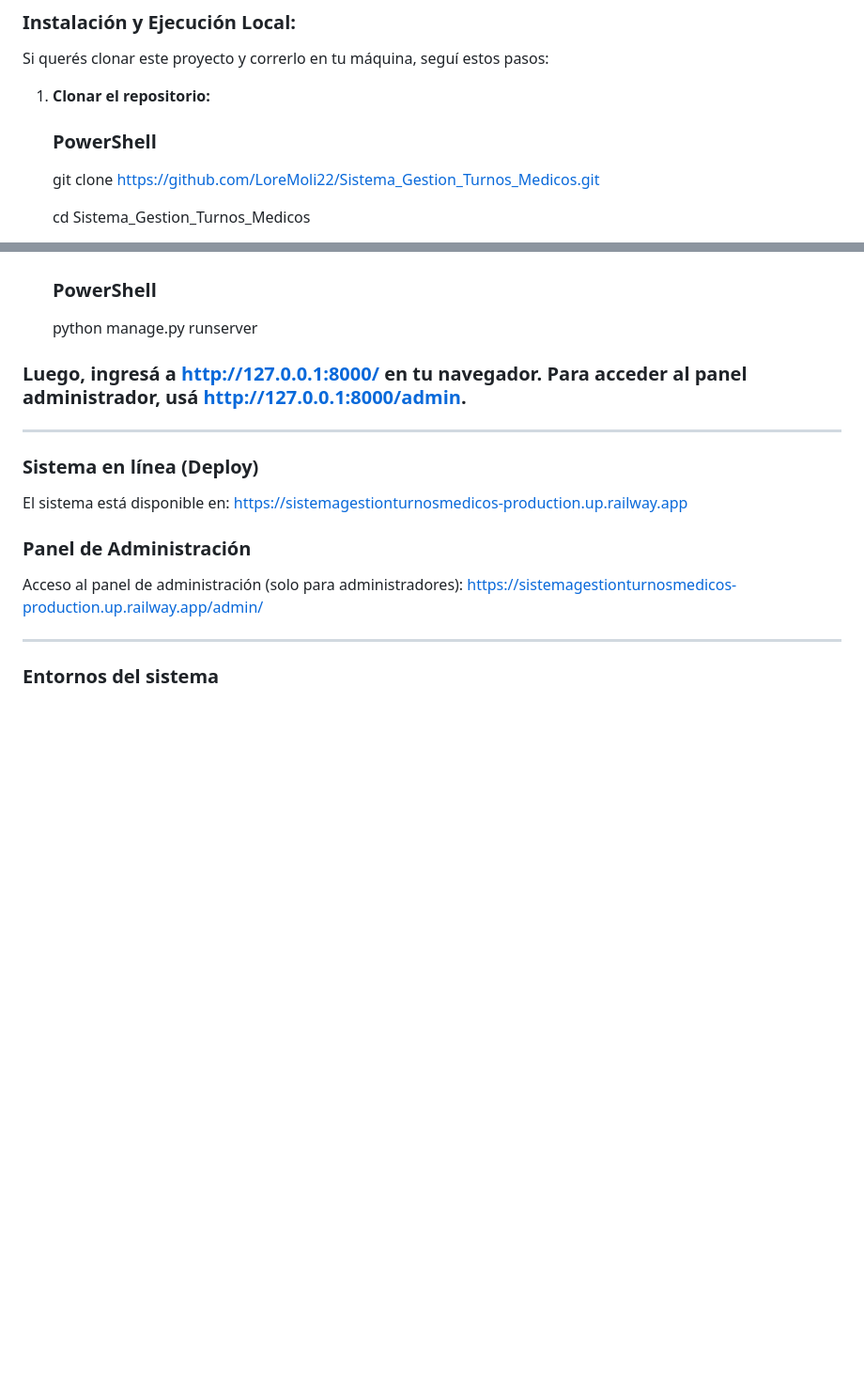
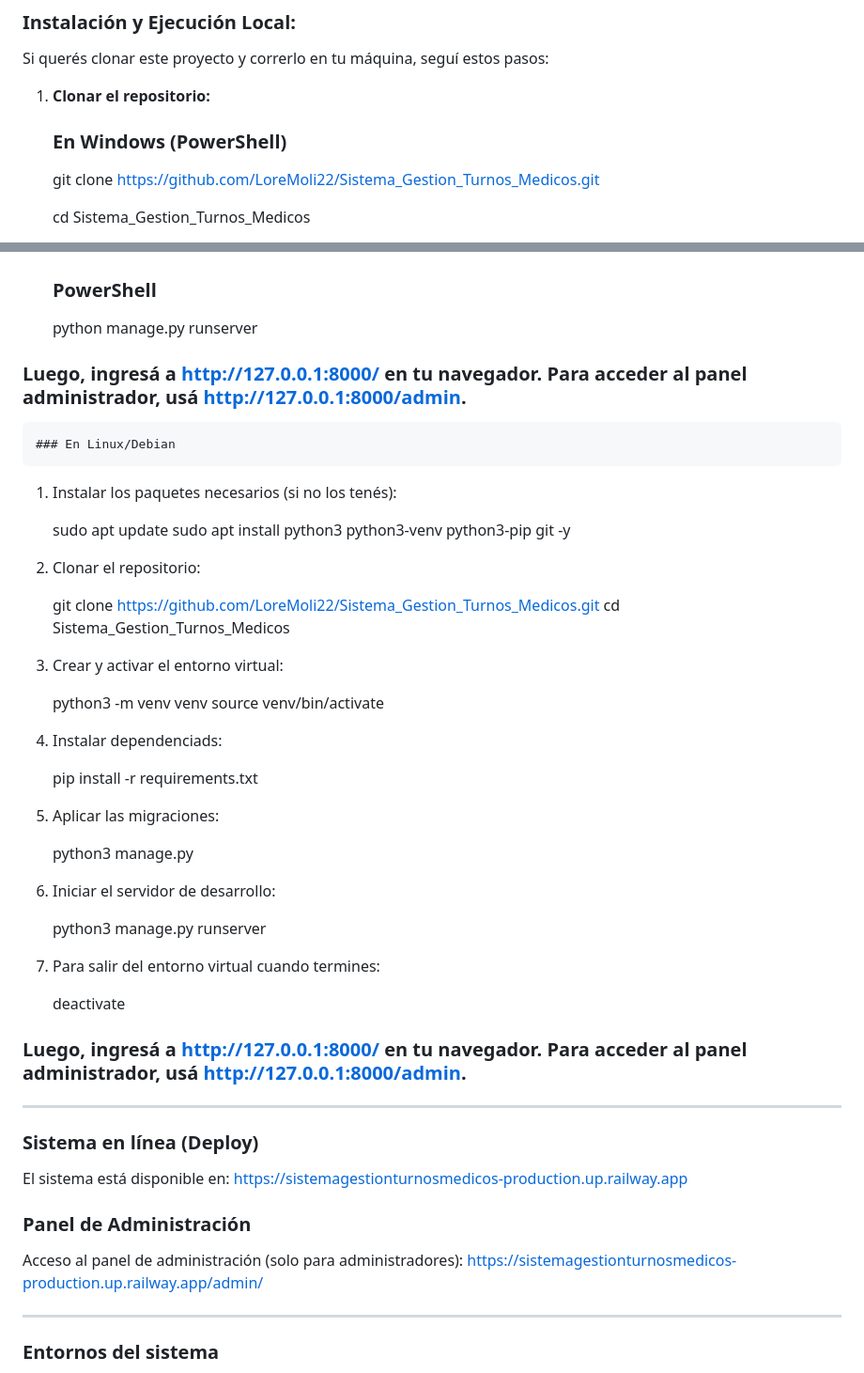
Before and after one commit to LoreMoli22/Sistema_Gestion_Turnos_Medicos, a Markdown page: README.md, 2 parts joined by grey strips. Shown at 94% size. Rendered like a GitHub page; blank space fills up the shorter version.

Commit message:
Actualización del README.md Linux/Debian

```diff
--- a/README.md
+++ b/README.md
@@ -44,7 +44,7 @@ Si querés clonar este proyecto y correrlo en tu máquina, seguí estos pasos:
 
 1. **Clonar el repositorio:**
 
-   ### PowerShell
+   ### En Windows (PowerShell)
 
     git clone https://github.com/LoreMoli22/Sistema_Gestion_Turnos_Medicos.git
 
@@ -72,6 +72,41 @@ Si querés clonar este proyecto y correrlo en tu máquina, seguí estos pasos:
 
     ### PowerShell
     python manage.py runserver
+
+### Luego, ingresá a http://127.0.0.1:8000/ en tu navegador. Para acceder al panel administrador, usá http://127.0.0.1:8000/admin.
+
+    ### En Linux/Debian
+
+1. Instalar los paquetes necesarios (si no los tenés):
+
+    sudo apt update
+    sudo apt install python3 python3-venv python3-pip git -y
+
+2. Clonar el repositorio:
+
+    git clone https://github.com/LoreMoli22/Sistema_Gestion_Turnos_Medicos.git
+    cd Sistema_Gestion_Turnos_Medicos
+
+3. Crear y activar el entorno virtual:
+
+    python3 -m venv venv
+    source venv/bin/activate
+
+4. Instalar dependenciads:
+
+    pip install -r requirements.txt
+
+5. Aplicar las migraciones:
+
+    python3 manage.py
+
+6. Iniciar el servidor de desarrollo:
+
+    python3 manage.py runserver
+
+7. Para salir del entorno virtual cuando termines:
+
+    deactivate
 
 ### Luego, ingresá a http://127.0.0.1:8000/ en tu navegador. Para acceder al panel administrador, usá http://127.0.0.1:8000/admin.
 
```
